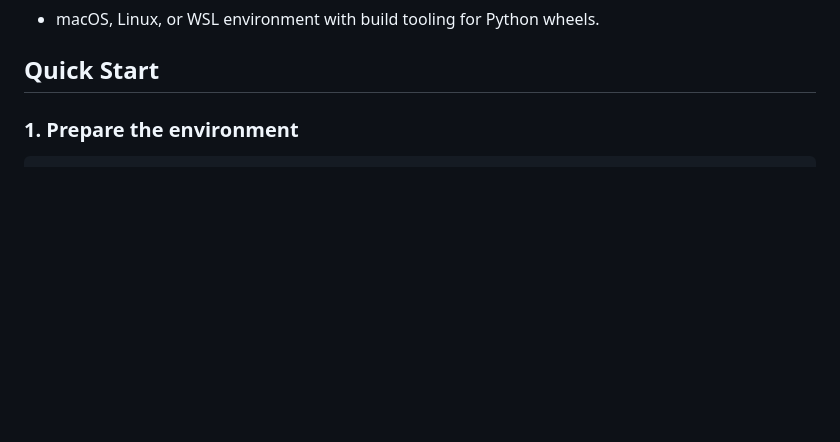
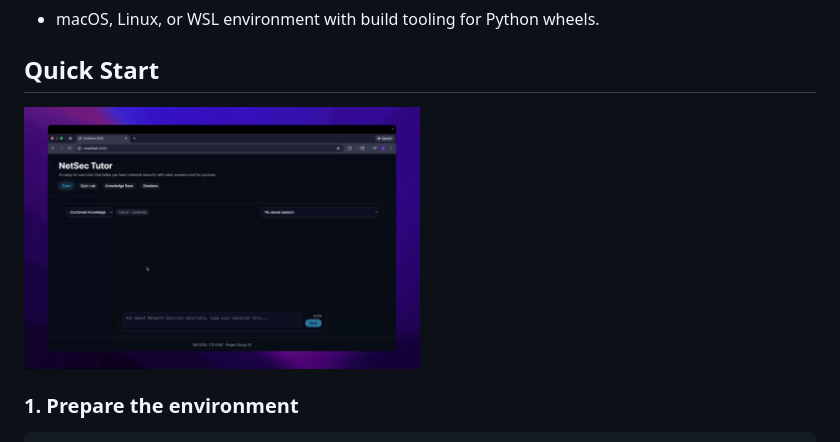
Before and after one commit to NS-Team-Project-Fall-2025/NS-Test, a Markdown page: README.md, the part around the change. GitHub-like rendering; pictures changed too: NetSecTutor.gif (added); blank space fills up the shorter version.

Commit message:
updated video content

```diff
--- a/README.md
+++ b/README.md
@@ -32,6 +32,9 @@ NetSec Tutor is an AI-assisted learning environment for Network Security Course.
 - macOS, Linux, or WSL environment with build tooling for Python wheels.
 
 ## Quick Start
+
+<img src="NetSecTutor.gif" width="50%" height="50%"/>
+
 
 ### 1. Prepare the environment
 
```
